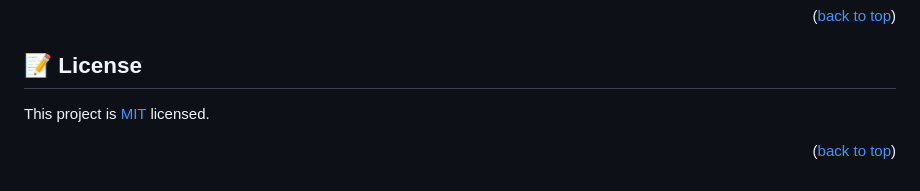
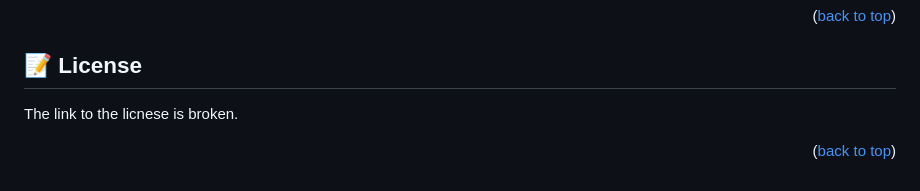
Before and after one commit to Jawad-Nazari/Portfolio-Mobile-1, a Markdown page: README.md, the part around the change. Rendered like a GitHub page.

Commit message:
Updated README license portion info

```diff
--- a/README.md
+++ b/README.md
@@ -165,6 +165,6 @@ I'd like to thank Microverse for providing this chance to enrich my experience.
 
 ## 📝 License <a name="license"></a>
 
-This project is [MIT](./LICENSE) licensed.
+The link to the licnese is broken.
 
 <p align="right">(<a href="#readme-top">back to top</a>)</p>
```
